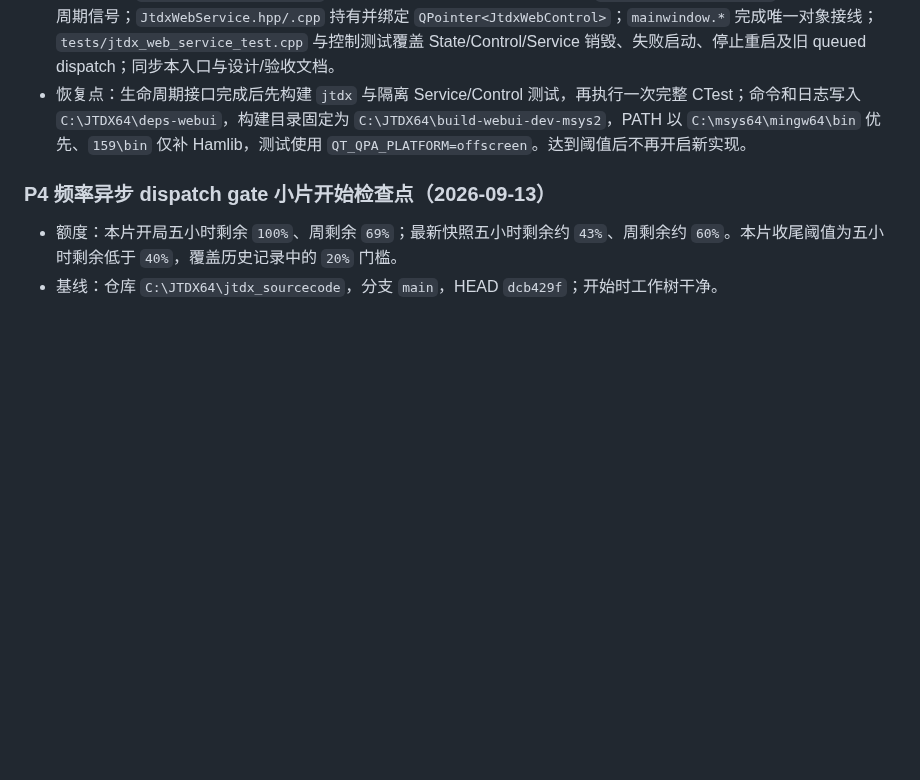
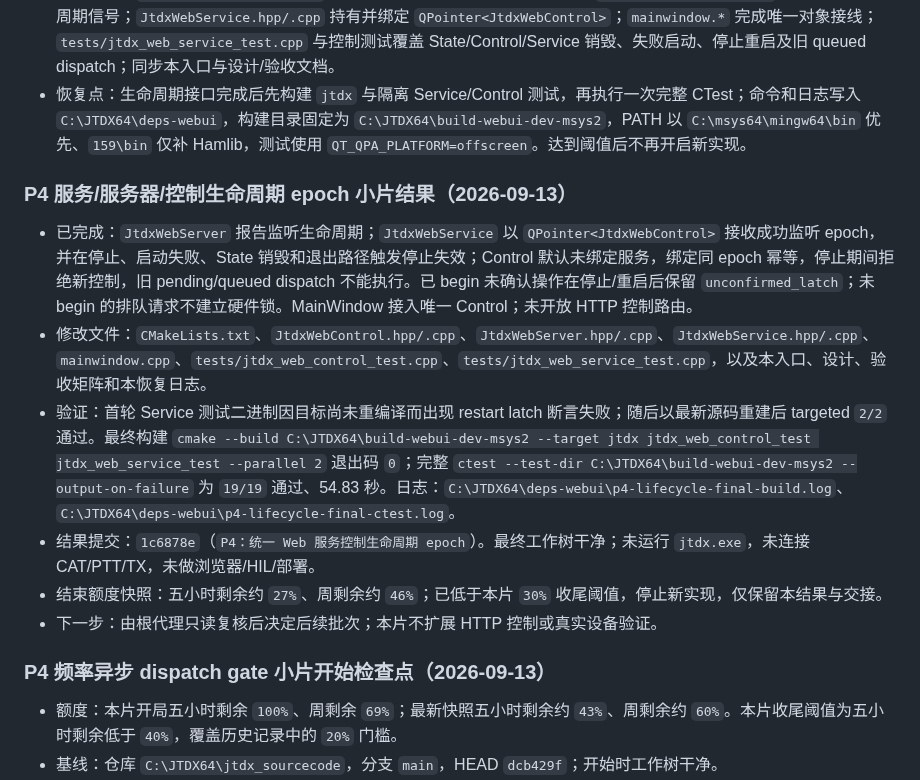
Before and after one commit to iCassius/JTDX_mod, a Markdown page: docs/web-ui/PROGRESS_zh-CN.md, the part around the change. Drawn GitHub-style; blank space fills up the shorter version.

Commit message:
文档：记录 Web 生命周期 epoch 验证结果
补充生命周期批次的结果提交、全量 CTest 日志、首轮旧测试二进制原因和额度收尾恢复点。

```diff
--- a/docs/web-ui/PROGRESS_zh-CN.md
+++ b/docs/web-ui/PROGRESS_zh-CN.md
@@ -8,6 +8,15 @@
 - 设计边界：默认 disabled 仍拒绝控制；使用 `QPointer` 保护 State/Control 生命周期；复用现有 Control，不重建对象丢失锁；不改 UDP/CAT/TX 调度、不开放 HTTP 控制路由、不新增线程/进程/依赖。
 - 文件计划：`JtdxWebControl.hpp/.cpp` 增加停止失效/服务 epoch 绑定接口；`JtdxWebServer.hpp/.cpp` 增加可观测生命周期信号；`JtdxWebService.hpp/.cpp` 持有并绑定 `QPointer<JtdxWebControl>`；`mainwindow.*` 完成唯一对象接线；`tests/jtdx_web_service_test.cpp` 与控制测试覆盖 State/Control/Service 销毁、失败启动、停止重启及旧 queued dispatch；同步本入口与设计/验收文档。
 - 恢复点：生命周期接口完成后先构建 `jtdx` 与隔离 Service/Control 测试，再执行一次完整 CTest；命令和日志写入 `C:\JTDX64\deps-webui`，构建目录固定为 `C:\JTDX64\build-webui-dev-msys2`，PATH 以 `C:\msys64\mingw64\bin` 优先、`159\bin` 仅补 Hamlib，测试使用 `QT_QPA_PLATFORM=offscreen`。达到阈值后不再开启新实现。
+
+### P4 服务/服务器/控制生命周期 epoch 小片结果（2026-09-13）
+
+- 已完成：`JtdxWebServer` 报告监听生命周期；`JtdxWebService` 以 `QPointer<JtdxWebControl>` 接收成功监听 epoch，并在停止、启动失败、State 销毁和退出路径触发停止失效；Control 默认未绑定服务，绑定同 epoch 幂等，停止期间拒绝新控制，旧 pending/queued dispatch 不能执行。已 begin 未确认操作在停止/重启后保留 `unconfirmed_latch`；未 begin 的排队请求不建立硬件锁。MainWindow 接入唯一 Control；未开放 HTTP 控制路由。
+- 修改文件：`CMakeLists.txt`、`JtdxWebControl.hpp/.cpp`、`JtdxWebServer.hpp/.cpp`、`JtdxWebService.hpp/.cpp`、`mainwindow.cpp`、`tests/jtdx_web_control_test.cpp`、`tests/jtdx_web_service_test.cpp`，以及本入口、设计、验收矩阵和本恢复日志。
+- 验证：首轮 Service 测试二进制因目标尚未重编译而出现 restart latch 断言失败；随后以最新源码重建后 targeted `2/2` 通过。最终构建 `cmake --build C:\JTDX64\build-webui-dev-msys2 --target jtdx jtdx_web_control_test jtdx_web_service_test --parallel 2` 退出码 `0`；完整 `ctest --test-dir C:\JTDX64\build-webui-dev-msys2 --output-on-failure` 为 `19/19` 通过、54.83 秒。日志：`C:\JTDX64\deps-webui\p4-lifecycle-final-build.log`、`C:\JTDX64\deps-webui\p4-lifecycle-final-ctest.log`。
+- 结果提交：`1c6878e`（`P4：统一 Web 服务控制生命周期 epoch`）。最终工作树干净；未运行 `jtdx.exe`，未连接 CAT/PTT/TX，未做浏览器/HIL/部署。
+- 结束额度快照：五小时剩余约 `27%`、周剩余约 `46%`；已低于本片 `30%` 收尾阈值，停止新实现，仅保留本结果与交接。
+- 下一步：由根代理只读复核后决定后续批次；本片不扩展 HTTP 控制或真实设备验证。
 
 ### P4 频率异步 dispatch gate 小片开始检查点（2026-09-13）
 
```
